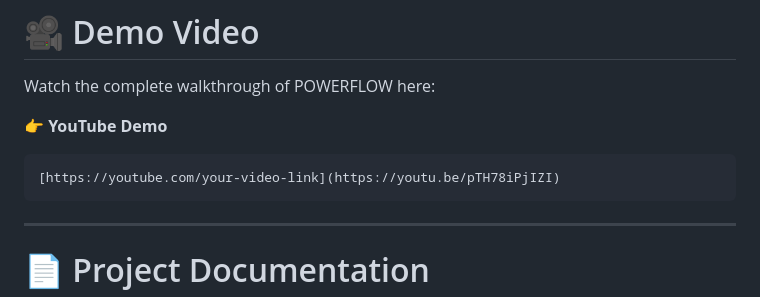
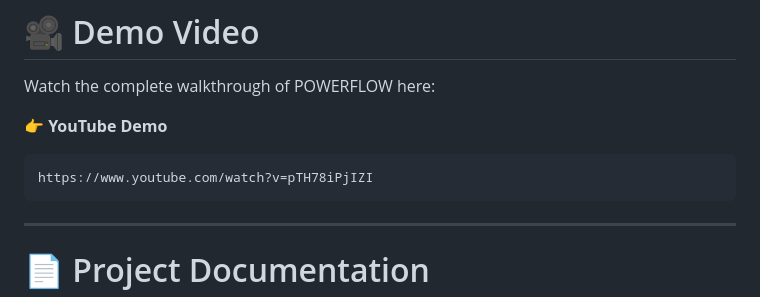
Before and after one commit to krishnavas23/Powerflow, a Markdown page: README.md, the part around the change. GitHub-like rendering.

````diff
--- a/README.md
+++ b/README.md
@@ -206,7 +206,7 @@ Watch the complete walkthrough of POWERFLOW here:
 👉 **YouTube Demo**
 
 ```
-[https://youtube.com/your-video-link](https://youtu.be/pTH78iPjIZI)
+https://www.youtube.com/watch?v=pTH78iPjIZI
 ```
 
 ---
````
